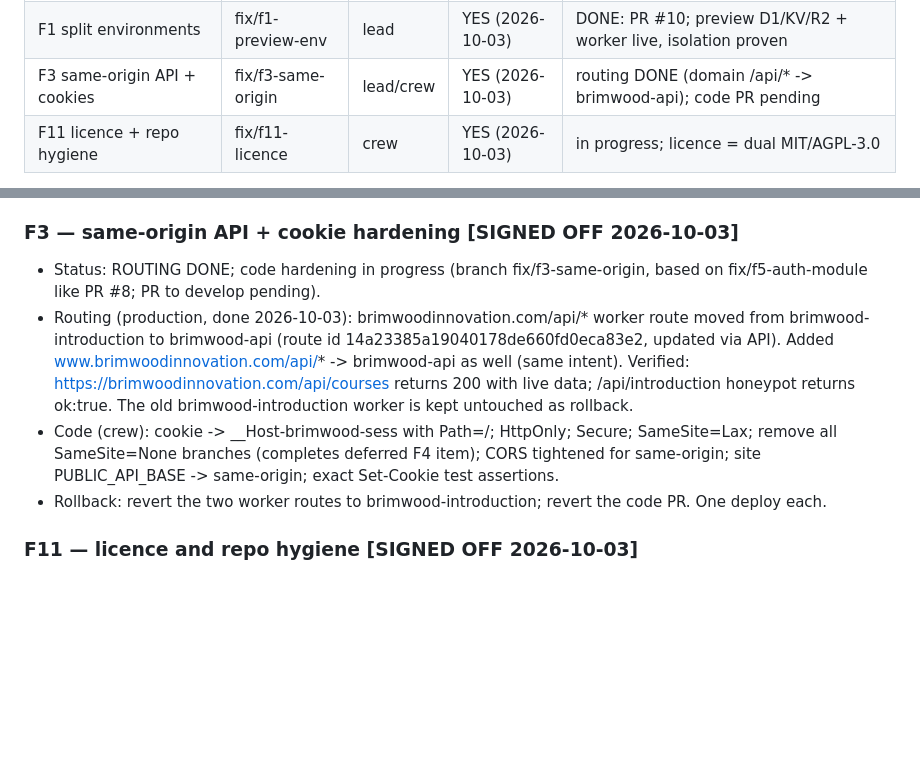
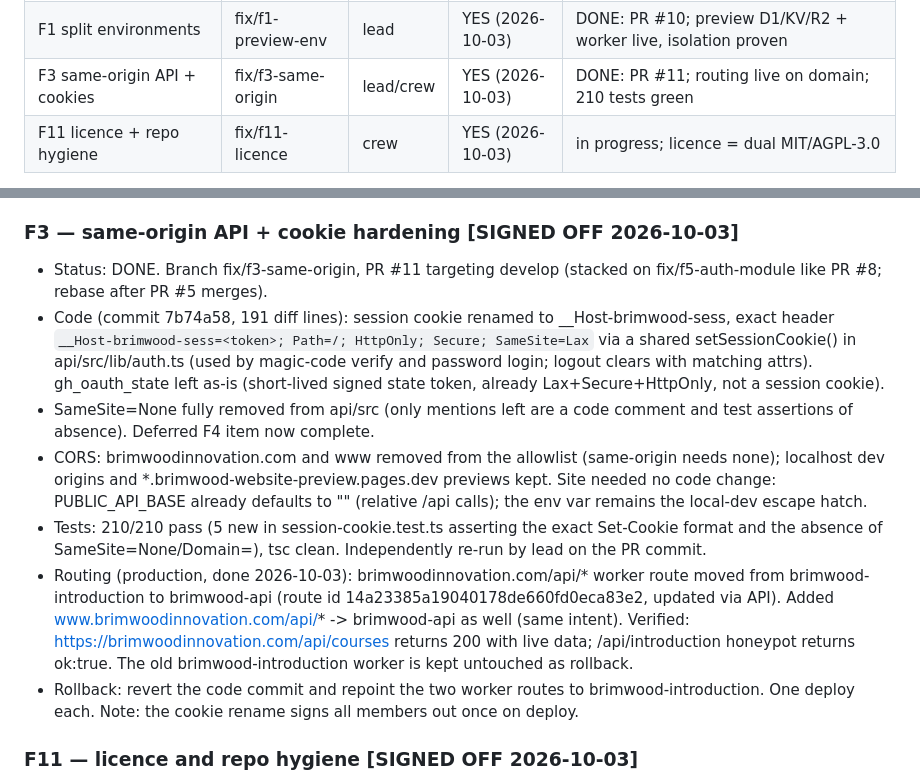
Before and after one commit to Brimwood-Innovation/brimwood-website, a Markdown page: tasks/fix-first-log.md, 2 parts joined by grey strips. GitHub-like rendering; blank space fills up the shorter version.

Commit message:
Fix-first running log: F3 code done (PR #11), 210 tests green

```diff
--- a/tasks/fix-first-log.md
+++ b/tasks/fix-first-log.md
@@ -21,7 +21,7 @@ sign-off items: written plans only, no code until the founder approves.
 | F12 CI upgrade | fix/f12-ci | crew | no | pending |
 | F8 workers-runtime tests | fix/f8-workers-tests | lead/crew | no | pending (after F5/F4/F9) |
 | F1 split environments | fix/f1-preview-env | lead | YES (2026-10-03) | DONE: PR #10; preview D1/KV/R2 + worker live, isolation proven |
-| F3 same-origin API + cookies | fix/f3-same-origin | lead/crew | YES (2026-10-03) | routing DONE (domain /api/* -> brimwood-api); code PR pending |
+| F3 same-origin API + cookies | fix/f3-same-origin | lead/crew | YES (2026-10-03) | DONE: PR #11; routing live on domain; 210 tests green |
 | F11 licence + repo hygiene | fix/f11-licence | crew | YES (2026-10-03) | in progress; licence = dual MIT/AGPL-3.0 |
 
 Rules: no pushes to main, one PR per fix targeting develop, PRs under ~600 lines,
@@ -120,8 +120,25 @@ written artifact.
   isolation is already proven without them.
 
 ### F3 — same-origin API + cookie hardening [SIGNED OFF 2026-10-03]
-- Status: ROUTING DONE; code hardening in progress (branch fix/f3-same-origin,
-  based on fix/f5-auth-module like PR #8; PR to develop pending).
+- Status: DONE. Branch fix/f3-same-origin, PR #11 targeting develop
+  (stacked on fix/f5-auth-module like PR #8; rebase after PR #5 merges).
+- Code (commit 7b74a58, 191 diff lines): session cookie renamed to
+  __Host-brimwood-sess, exact header
+  `__Host-brimwood-sess=<token>; Path=/; HttpOnly; Secure; SameSite=Lax`
+  via a shared setSessionCookie() in api/src/lib/auth.ts (used by
+  magic-code verify and password login; logout clears with matching attrs).
+  gh_oauth_state left as-is (short-lived signed state token, already
+  Lax+Secure+HttpOnly, not a session cookie).
+- SameSite=None fully removed from api/src (only mentions left are a code
+  comment and test assertions of absence). Deferred F4 item now complete.
+- CORS: brimwoodinnovation.com and www removed from the allowlist
+  (same-origin needs none); localhost dev origins and
+  *.brimwood-website-preview.pages.dev previews kept. Site needed no code
+  change: PUBLIC_API_BASE already defaults to "" (relative /api calls);
+  the env var remains the local-dev escape hatch.
+- Tests: 210/210 pass (5 new in session-cookie.test.ts asserting the exact
+  Set-Cookie format and the absence of SameSite=None/Domain=), tsc clean.
+  Independently re-run by lead on the PR commit.
 - Routing (production, done 2026-10-03): brimwoodinnovation.com/api/* worker
   route moved from brimwood-introduction to brimwood-api (route id
   14a23385a19040178de660fd0eca83e2, updated via API). Added
@@ -129,12 +146,9 @@ written artifact.
   Verified: https://brimwoodinnovation.com/api/courses returns 200 with live
   data; /api/introduction honeypot returns ok:true. The old
   brimwood-introduction worker is kept untouched as rollback.
-- Code (crew): cookie -> __Host-brimwood-sess with Path=/; HttpOnly; Secure;
-  SameSite=Lax; remove all SameSite=None branches (completes deferred F4
-  item); CORS tightened for same-origin; site PUBLIC_API_BASE -> same-origin;
-  exact Set-Cookie test assertions.
-- Rollback: revert the two worker routes to brimwood-introduction; revert the
-  code PR. One deploy each.
+- Rollback: revert the code commit and repoint the two worker routes to
+  brimwood-introduction. One deploy each. Note: the cookie rename signs all
+  members out once on deploy.
 
 ### F11 — licence and repo hygiene [SIGNED OFF 2026-10-03]
 - Status: IN PROGRESS (branch fix/f11-licence from develop; PR to develop
```
